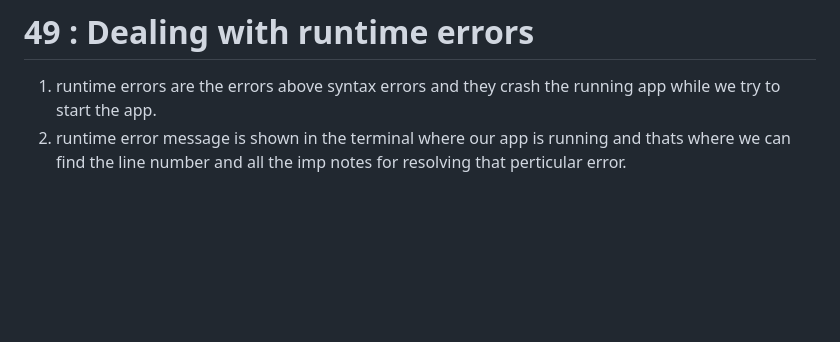
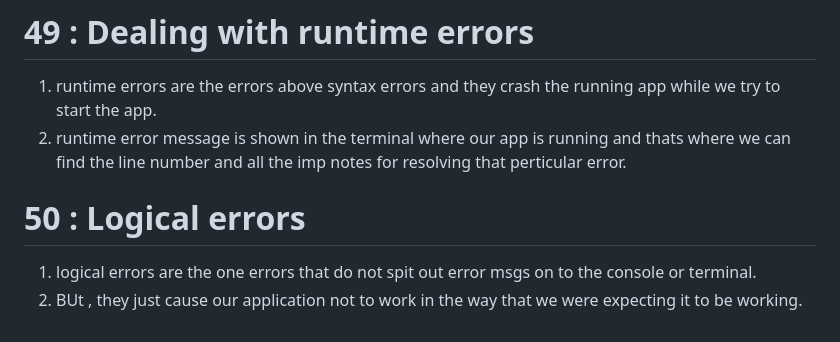
Before and after one commit to SDE-ADNAN/Node_JS_Maximillian, a Markdown page: Sec_4:_Improved_Development_Workflow_&_Debugging/README.md, the part around the change. Drawn GitHub-style; blank space fills up the shorter version.

Commit message:
# 50 : Logical errors

```diff
--- a/Sec_4:_Improved_Development_Workflow_&_Debugging/README.md
+++ b/Sec_4:_Improved_Development_Workflow_&_Debugging/README.md
@@ -160,3 +160,8 @@ In the last lecture, we added nodemon as a local dependency to our project.
 
 1. runtime errors are the errors above syntax errors and they crash the running app while we try to start the app.
 2. runtime error message is shown in the terminal where our app is running and thats where we can find the line number and all the imp notes for resolving that perticular error.
+
+# 50 : Logical errors
+
+1. logical errors are the one errors that do not spit out error msgs on to the console or terminal.
+2. BUt , they just cause our application not to work in the way that we were expecting it to be working.
```
